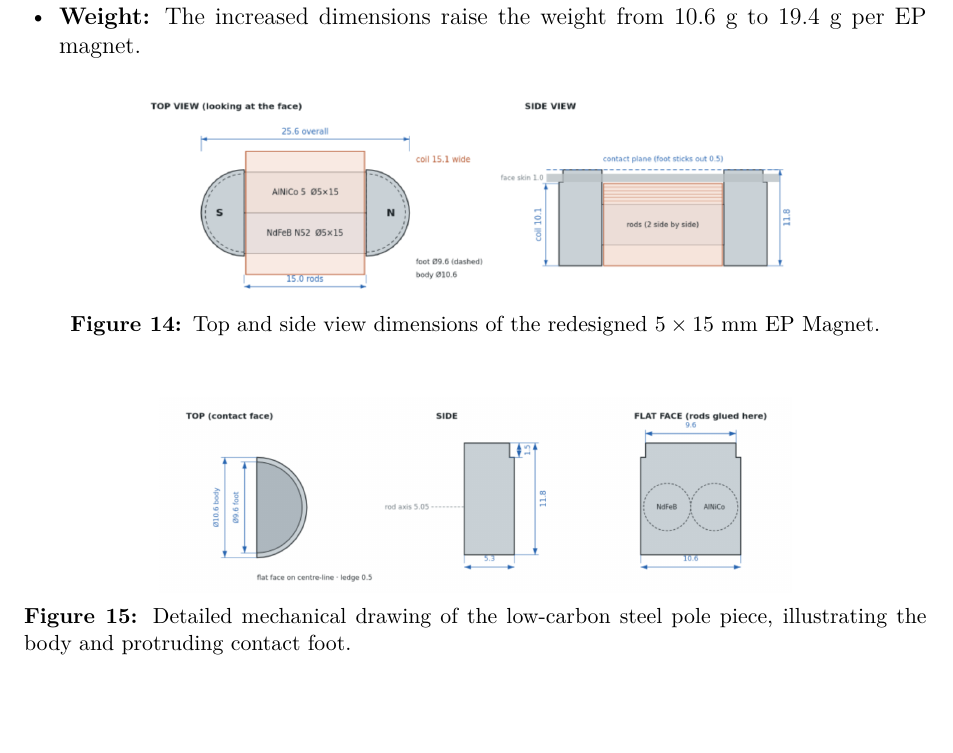
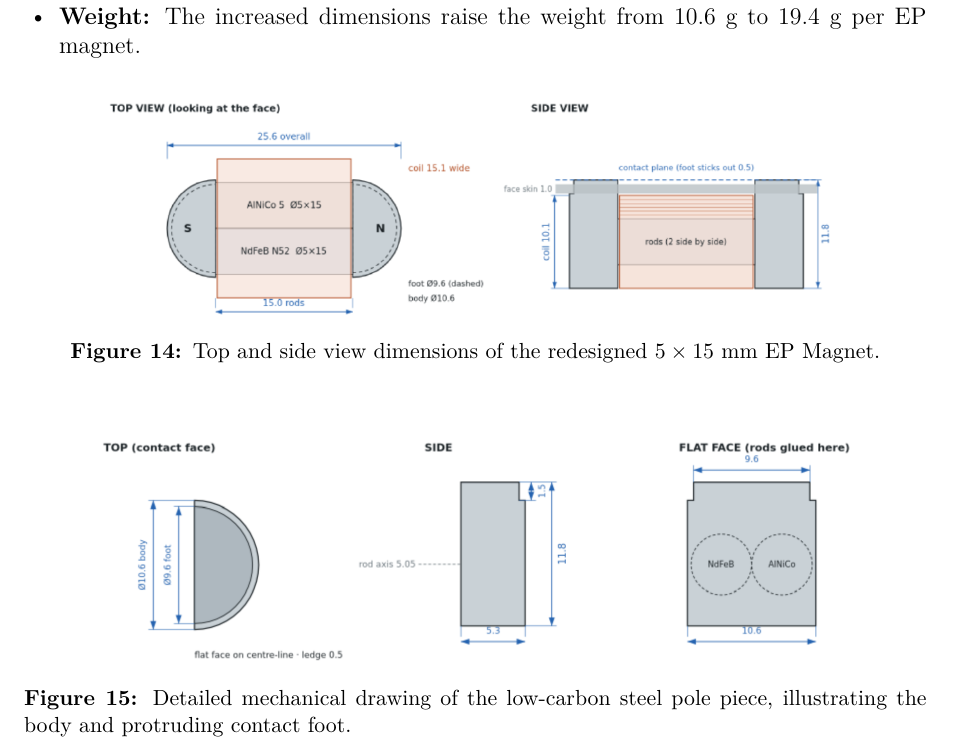
Before and after one commit to JaiPipatt/Capstone-Project, a LaTeX document (progress_reports/progress_report_2/progress_report_short.tex): part of page 17 of 20, cut so that both start at the same text, the shorter picture padded with empty space. Compiled offline with pdfLaTeX.

Commit message:
Update progress_report_short.tex

```diff
--- a/progress_reports/progress_report_2/progress_report_short.tex
+++ b/progress_reports/progress_report_2/progress_report_short.tex
@@ -703,14 +703,14 @@ To fulfill the increased load requirements of our larger module, we scaled sever
 
 \begin{figure}[H]
     \centering
-    \includegraphics[width=0.8\textwidth]{../image/ep_magnet_diagram.png}
+    \includegraphics[width=0.9\textwidth]{../image/ep_magnet_diagram.png}
     \caption{Top and side view dimensions of the redesigned $5 \times 15$~mm EP Magnet.}
     \label{fig:ep_diagram}
 \end{figure}
 
 \begin{figure}[H]
     \centering
-    \includegraphics[width=0.7\textwidth]{../image/pole_piece_drawing.png}
+    \includegraphics[width=0.9\textwidth]{../image/pole_piece_drawing.png}
     \caption{Detailed mechanical drawing of the low-carbon steel pole piece, illustrating the body and protruding contact foot.}
     \label{fig:pole_piece}
 \end{figure}
```
